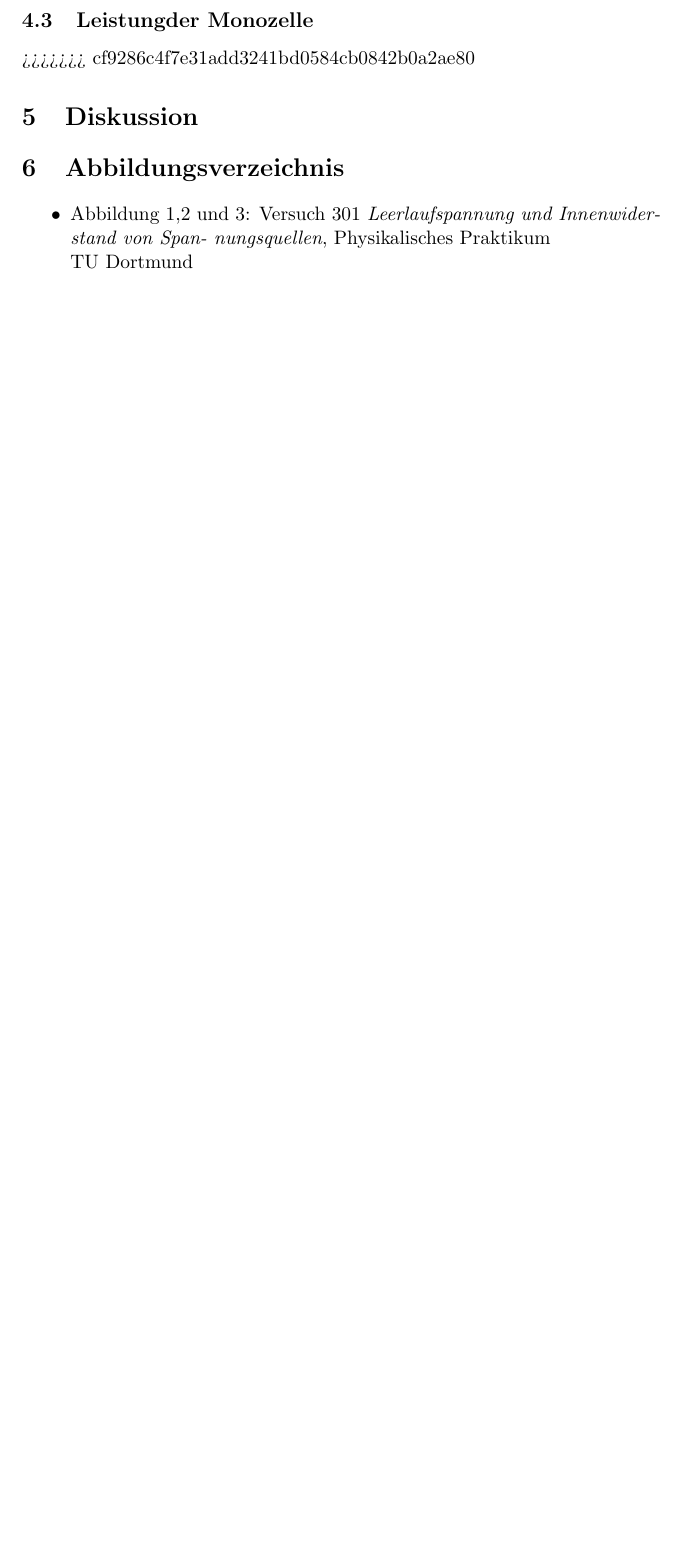
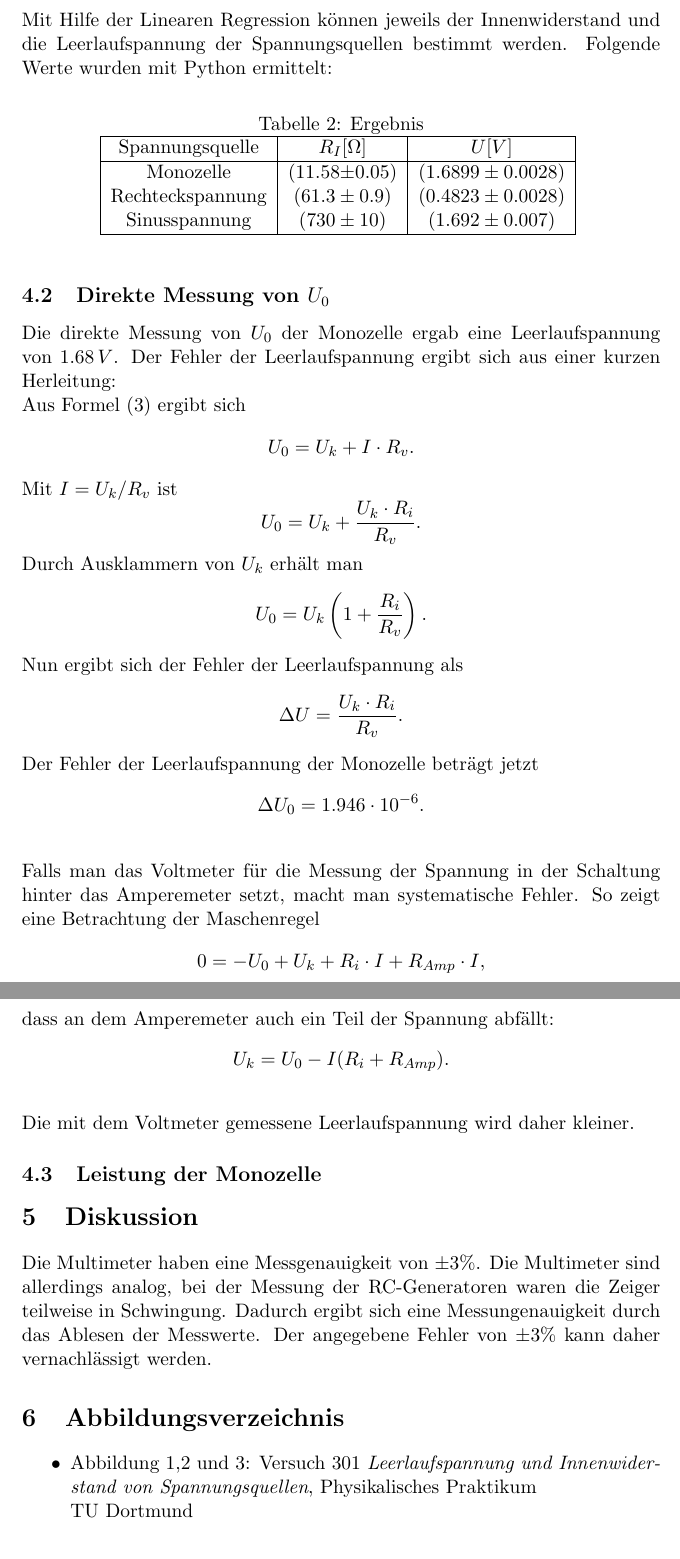
Before and after one commit to mbieker/V301, a LaTeX document (V301.tex): part of page 9 of 11 before the commit and two parts of pages 9 and 10 of 12 after it, the two joined at a grey line, cut at the place of the change, the shorter picture padded with empty space. Compiled offline with pdfLaTeX.

Commit message:
vdgdhdgf

```diff
--- a/V301.tex
+++ b/V301.tex
@@ -142,8 +145,50 @@ Zur Besttimmung des Innenwiderstandes und der Leerlaufspannung werden die gemess
 \caption{$U_k$ in Abh\"angigkeit von $I$ f\"ur die Monozelle}
 \label{Plot3}
 \end{sidewaysfigure}
+\newpage
+\noindent
+Mit Hilfe der Linearen Regression können jeweils der Innenwiderstand und die Leerlaufspannung der Spannungsquellen bestimmt werden. Folgende Werte wurden mit Python ermittelt:
+
+ \begin{table}[h]
+ \centering
+ \caption{Ergebnis}
+ \begin{tabular}{|c|c|c|}
+  \hline
+  Spannungsquelle & $R_I[\Omega]$ & $U[V]$ \\
+  \hline
+  Monozelle & $(11.58\pm$0.05) & $(1.6899\pm0.0028)$ \\
+  Rechteckspannung & $(61.3\pm0.9)$& $(0.4823\pm0.0028)$ \\
+  Sinusspannung & $(730\pm10)$ & $(1.692\pm0.007)$\\
+  \hline
+ \end{tabular}
+ \label{Ergebnis}
+ \end{table}
+
 \subsection{Direkte Messung von $U_0$}
-\subsection{Leistungder Monozelle}
->>>>>>> cf9286c4f7e31add3241bd0584cb0842b0a2ae80
+Die direkte Messung von $U_0$ der Monozelle ergab eine Leerlaufspannung von $1.68\, V$. Der Fehler der Leerlaufspannung ergibt sich aus einer kurzen Herleitung:\newline
+Aus Formel (3) ergibt sich
+\[ U_0 = U_k + I \cdot R_v. \]
+Mit $I=U_k / R_v$ ist
+\[ U_0 = U_k + \frac{U_k \cdot R_i}{R_v}.\]
+Durch Ausklammern von $U_k$ erhält man
+\[ U_0 = U_k \left( 1+\frac{R_i}{R_v}\right) .\]
+Nun ergibt sich der Fehler der Leerlaufspannung als
+\[ \Delta U = \frac{U_k \cdot R_i}{R_v}. \]
+Der Fehler der Leerlaufspannung der Monozelle beträgt jetzt
+\[ \Delta U_0 = 1.946 \cdot 10^{-6}.\]
+\newline
+Falls man das Voltmeter für die Messung der Spannung in der Schaltung hinter das Amperemeter setzt, macht man systematische Fehler. So zeigt eine Betrachtung der Maschenregel
+\[ 0 = -U_0 + U_k + R_i \cdot I + R_{Amp} \cdot I ,\]
+dass an dem Amperemeter auch ein Teil der Spannung abfällt:
+\[ U_k = U_0 - I(R_i + R_{Amp}). \]
+\newline
+Die mit dem Voltmeter gemessene Leerlaufspannung wird daher kleiner.
+\subsection{Leistung der Monozelle}
+
 \section{Diskussion}
-\begin{table}[H]
+Die Multimeter haben eine Messgenauigkeit von $\pm 3 \%$. Die Multimeter sind allerdings analog, bei der Messung der RC-Generatoren waren die Zeiger teilweise in Schwingung. Dadurch ergibt sich eine Messungenauigkeit durch das Ablesen der Messwerte. Der angegebene Fehler von $\pm 3 \%$ kann daher vernachlässigt werden.
+
+\section{Abbildungsverzeichnis}
+\begin{itemize}
+\item Abbildung 1,2 und 3: Versuch 301 \textit{Leerlaufspannung und Innenwiderstand von Spannungsquellen}, Physikalisches Praktikum\\ TU Dortmund
+\end{itemize}
@@ -241,10 +288,4 @@ Zur Besttimmung des Innenwiderstandes und der Leerlaufspannung werden die gemess
  \label{Messung 4}
  \end{table}
 
-
-\section{Abbildungsverzeichnis}
-\begin{itemize}
-\item Abbildung 1,2 und 3: Versuch 301 \textit{Leerlaufspannung und Innenwiderstand von Span-
-nungsquellen}, Physikalisches Praktikum\\ TU Dortmund
-\end{itemize}
 \end{document}
```
Also changed, not shown: V301.tex (39 more changed lines).
